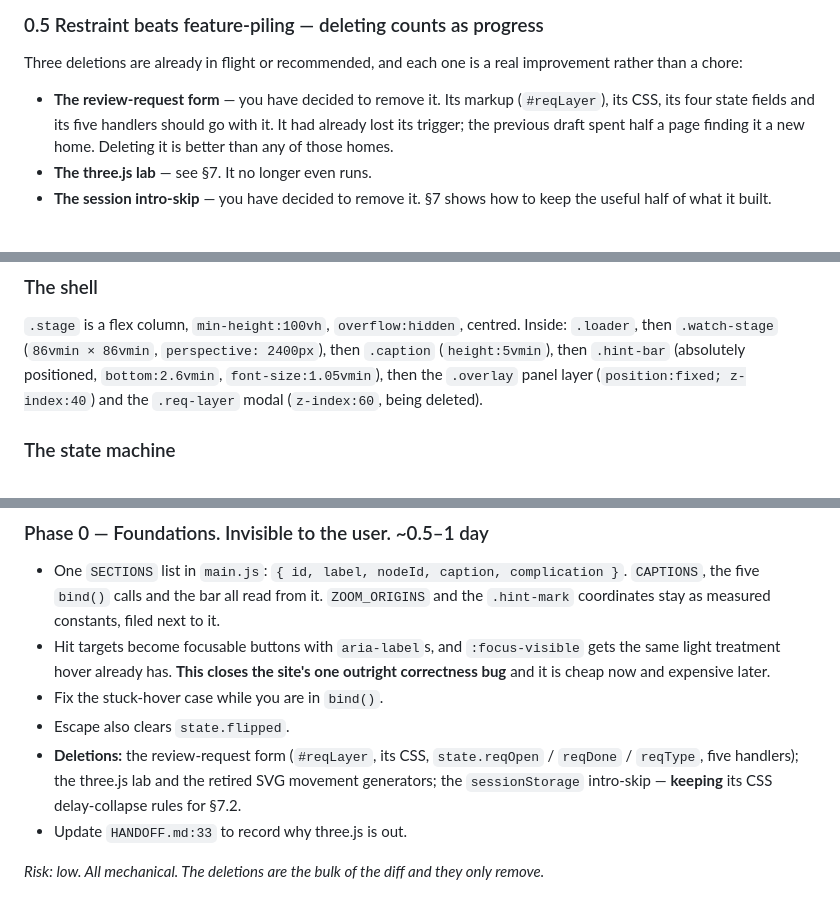
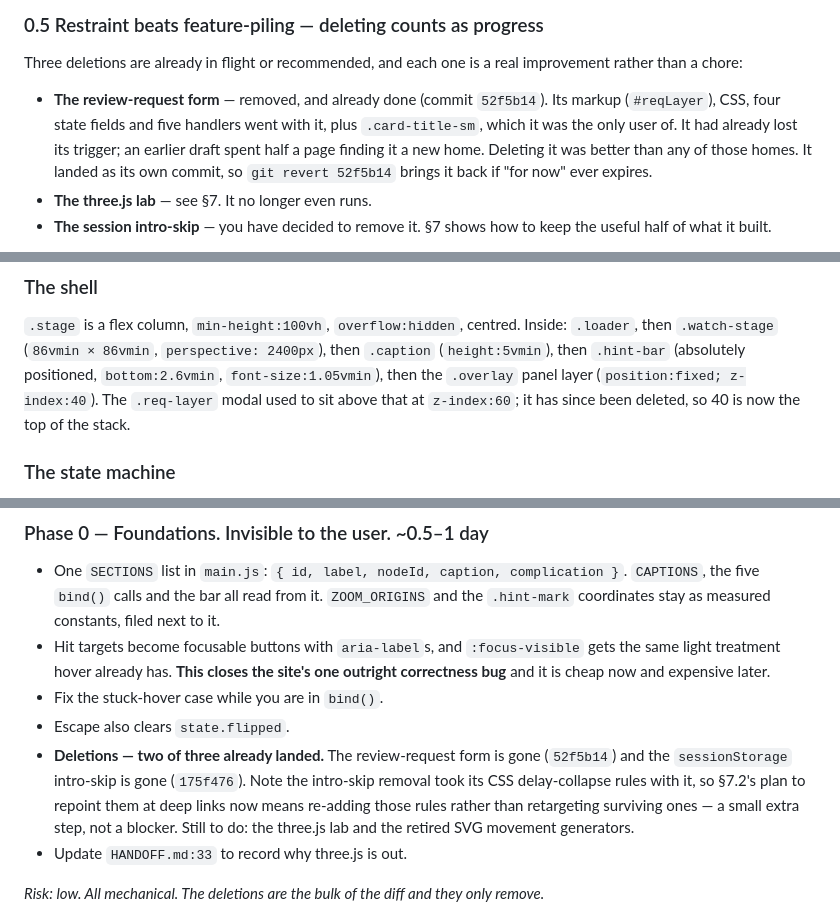
Before and after one commit to ramlukn/a_lange_sohne, a Markdown page: docs/SITE-DIRECTION.md, 3 parts joined by grey strips. Drawn GitHub-style.

Commit message:
Put the plan's landed deletions into past tense
Three passages still prescribed removing the request form and the intro-skip as
pending work; both shipped while the plan was being written. Left as-is they
read as a to-do list someone would work through twice.

Also corrects a knock-on the plan did not anticipate: the intro-skip removal
took its CSS delay-collapse rules with it, so the deep-link plan in 7.2 has to
re-add them rather than repoint what survived.

```diff
--- a/docs/SITE-DIRECTION.md
+++ b/docs/SITE-DIRECTION.md
@@ -164,10 +164,12 @@ This is the largest change of emphasis in this draft.
 Three deletions are already in flight or recommended, and each one is a real
 improvement rather than a chore:
 
-- **The review-request form** — you have decided to remove it. Its markup
-  (`#reqLayer`), its CSS, its four state fields and its five handlers should go
-  with it. It had already lost its trigger; the previous draft spent half a page
-  finding it a new home. Deleting it is better than any of those homes.
+- **The review-request form** — removed, and already done (commit `52f5b14`).
+  Its markup (`#reqLayer`), CSS, four state fields and five handlers went with
+  it, plus `.card-title-sm`, which it was the only user of. It had already lost
+  its trigger; an earlier draft spent half a page finding it a new home.
+  Deleting it was better than any of those homes. It landed as its own commit,
+  so `git revert 52f5b14` brings it back if "for now" ever expires.
 - **The three.js lab** — see §7. It no longer even runs.
 - **The session intro-skip** — you have decided to remove it. §7 shows how to
   keep the useful half of what it built.
@@ -232,8 +234,8 @@ are marked **[fixed]** so this section can be trusted as current.
 Inside: `.loader`, then `.watch-stage` (`86vmin × 86vmin`, `perspective: 2400px`),
 then `.caption` (`height:5vmin`), then `.hint-bar` (absolutely positioned,
 `bottom:2.6vmin`, `font-size:1.05vmin`), then the `.overlay` panel layer
-(`position:fixed; z-index:40`) and the `.req-layer` modal (`z-index:60`, being
-deleted).
+(`position:fixed; z-index:40`). The `.req-layer` modal used to sit above that at
+`z-index:60`; it has since been deleted, so 40 is now the top of the stack.
 
 ### The state machine
 
@@ -1091,10 +1093,12 @@ that changes what the site is. Effort excludes writing.
   outright correctness bug** and it is cheap now and expensive later.
 - Fix the stuck-hover case while you are in `bind()`.
 - Escape also clears `state.flipped`.
-- **Deletions:** the review-request form (`#reqLayer`, its CSS, `state.reqOpen` /
-  `reqDone` / `reqType`, five handlers); the three.js lab and the retired SVG
-  movement generators; the `sessionStorage` intro-skip — **keeping** its CSS
-  delay-collapse rules for §7.2.
+- **Deletions — two of three already landed.** The review-request form is gone
+  (`52f5b14`) and the `sessionStorage` intro-skip is gone (`175f476`). Note the
+  intro-skip removal took its CSS delay-collapse rules with it, so §7.2's plan to
+  repoint them at deep links now means re-adding those rules rather than
+  retargeting surviving ones — a small extra step, not a blocker. Still to do:
+  the three.js lab and the retired SVG movement generators.
 - Update `HANDOFF.md:33` to record why three.js is out.
 
 *Risk: low. All mechanical. The deletions are the bulk of the diff and they only
```
